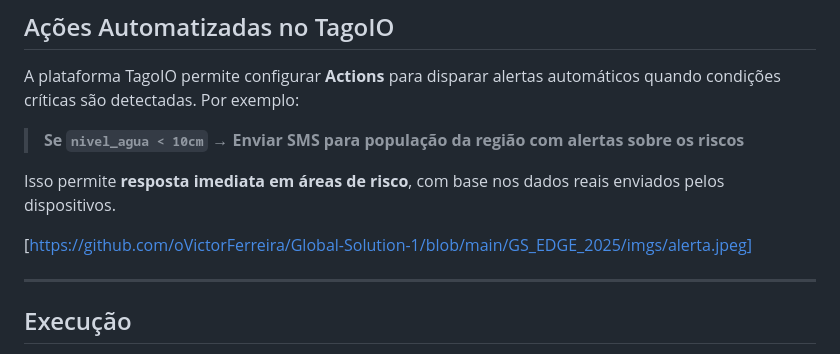
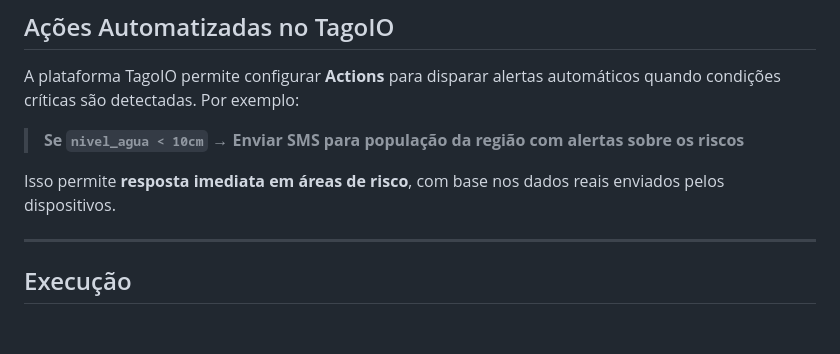
Before and after one commit to oVictorFerreira/Global-Solution-1, a Markdown page: GS_EDGE_2025/README.md, the part around the change. Drawn GitHub-style; blank space fills up the shorter version.

```diff
--- a/GS_EDGE_2025/README.md
+++ b/GS_EDGE_2025/README.md
@@ -91,8 +91,6 @@ A plataforma TagoIO permite configurar **Actions** para disparar alertas automá
 
 Isso permite **resposta imediata em áreas de risco**, com base nos dados reais enviados pelos dispositivos.
 
-[https://github.com/oVictorFerreira/Global-Solution-1/blob/main/GS_EDGE_2025/imgs/alerta.jpeg]
-
 ---
 
 ## Execução
```
